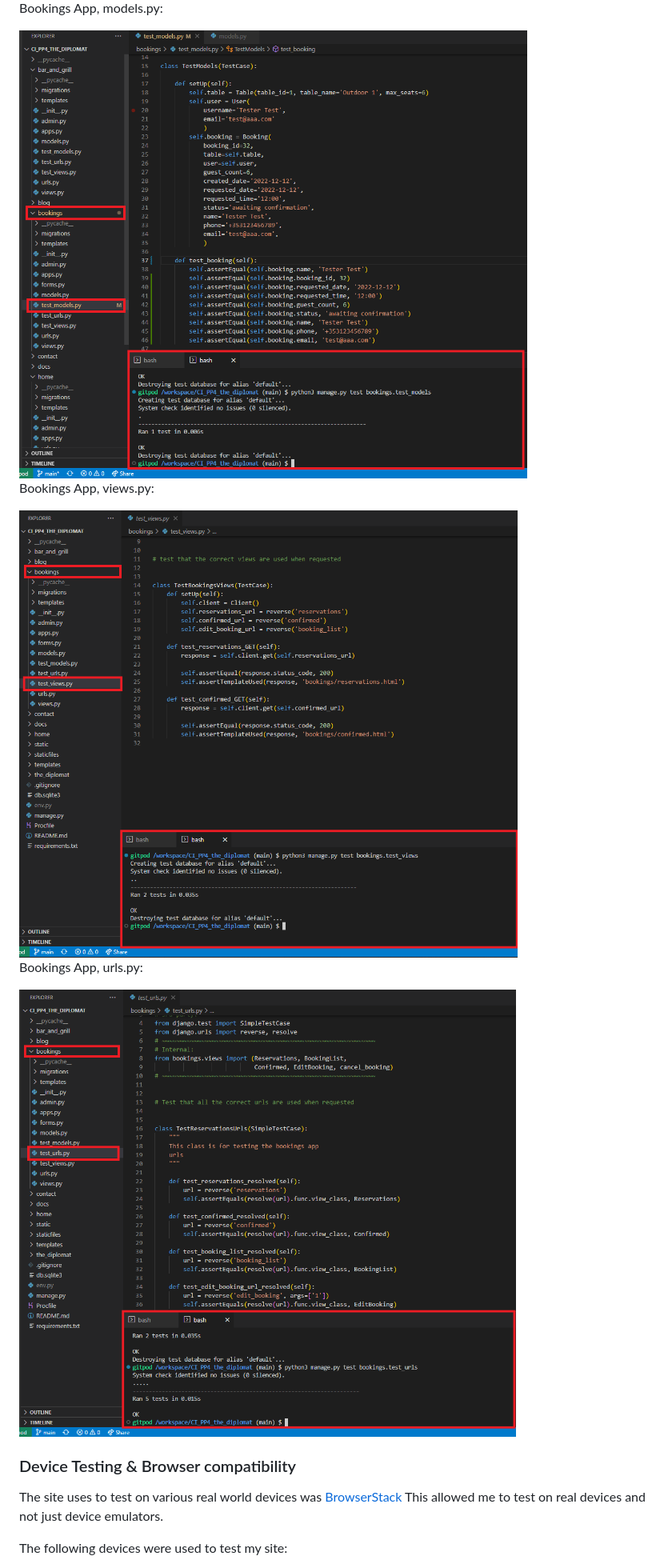
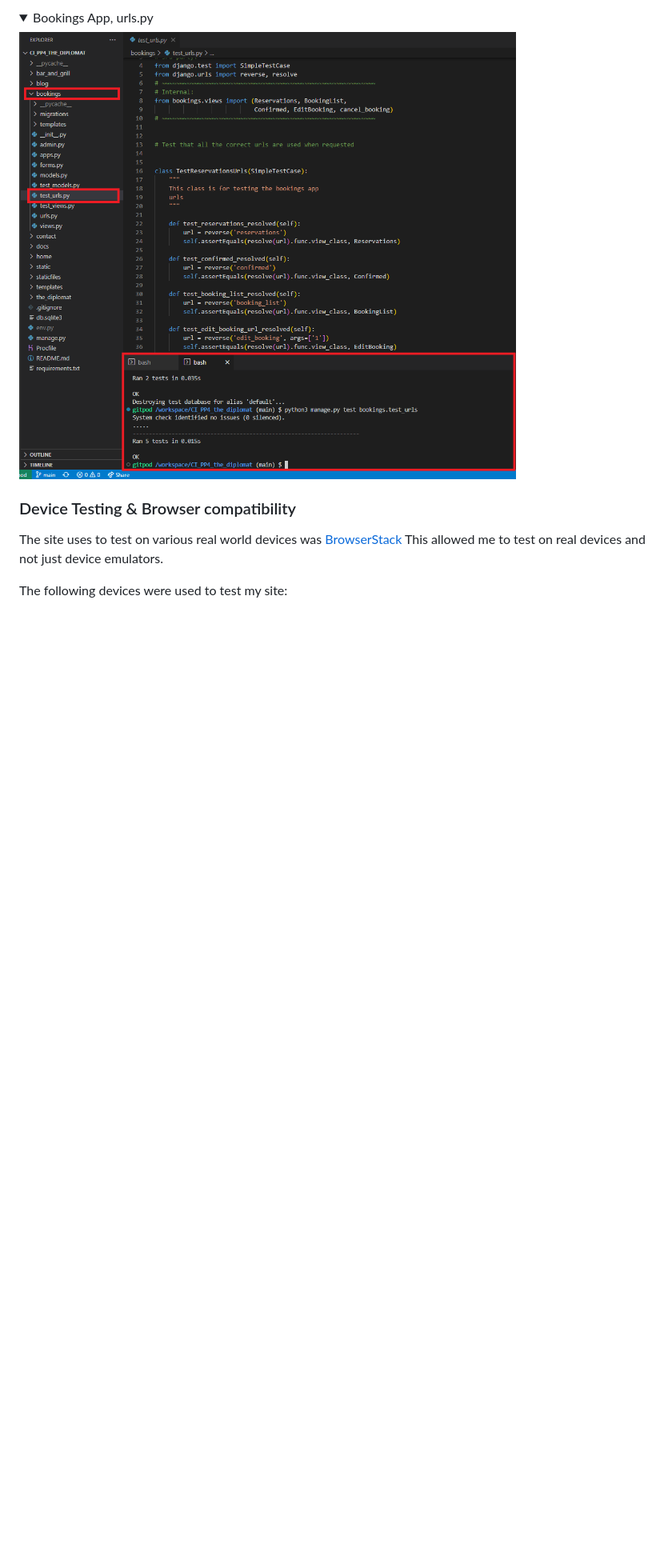
Before and after one commit to ArronBeale/CI_PP4_the_diplomat, a Markdown page: README.md, the part around one of its changes. Shown at 80% size. Rendered like a GitHub page; folded sections open; blank space fills up the shorter version.

Commit message:
Rename unittest images in docs folder, adjust automatad testing section of README

```diff
--- a/README.md
+++ b/README.md
@@ -948,16 +957,7 @@ Bar & Grill App, urls.py:
 
-Bookings App, models.py:
-
-<img src="https://raw.githubusercontent.com/ArronBeale/CI_PP4_the_diplomat/main/docs/testing/image-unittest-bookings-test-models.PNG">
-
-Bookings App, views.py:
-
-<img src="https://raw.githubusercontent.com/ArronBeale/CI_PP4_the_diplomat/main/docs/testing/image-unittest-bookings-test-views.PNG">
-
-Bookings App, urls.py:
-
-<img src="https://raw.githubusercontent.com/ArronBeale/CI_PP4_the_diplomat/main/docs/testing/image-unittest-bookings-test-urls.PNG">
-
+<details><summary>Bookings App, urls.py</summary>
+<img src="https://raw.githubusercontent.com/ArronBeale/CI_PP4_the_diplomat/main/docs/testing/unittest-bookings-test-urls.PNG">
+</details>
 
 
 ### Device Testing & Browser compatibility
```
Also changed, not shown: other parts of README.md (+16 -7 lines), docs/testing/unittest-bar-and-grill-models.PNG (renamed from docs/testing/image-unittest-bar-and-grill-models.PNG), docs/testing/unittest-bar-and-grill-test-urls.PNG (renamed from docs/testing/image-unittest-bar-and-grill-test-urls.PNG), docs/testing/unittest-bar-and-grill-test-views.PNG (renamed from docs/testing/image-unittest-bar-and-grill-test-views.PNG), docs/testing/unittest-bookings-test-models.PNG (renamed from docs/testing/image-unittest-bookings-test-models.PNG), docs/testing/unittest-bookings-test-urls.PNG (renamed from docs/testing/image-unittest-bookings-test-urls.PNG), docs/testing/unittest-bookings-test-views.PNG (renamed from docs/testing/image-unittest-bookings-test-views.PNG).
